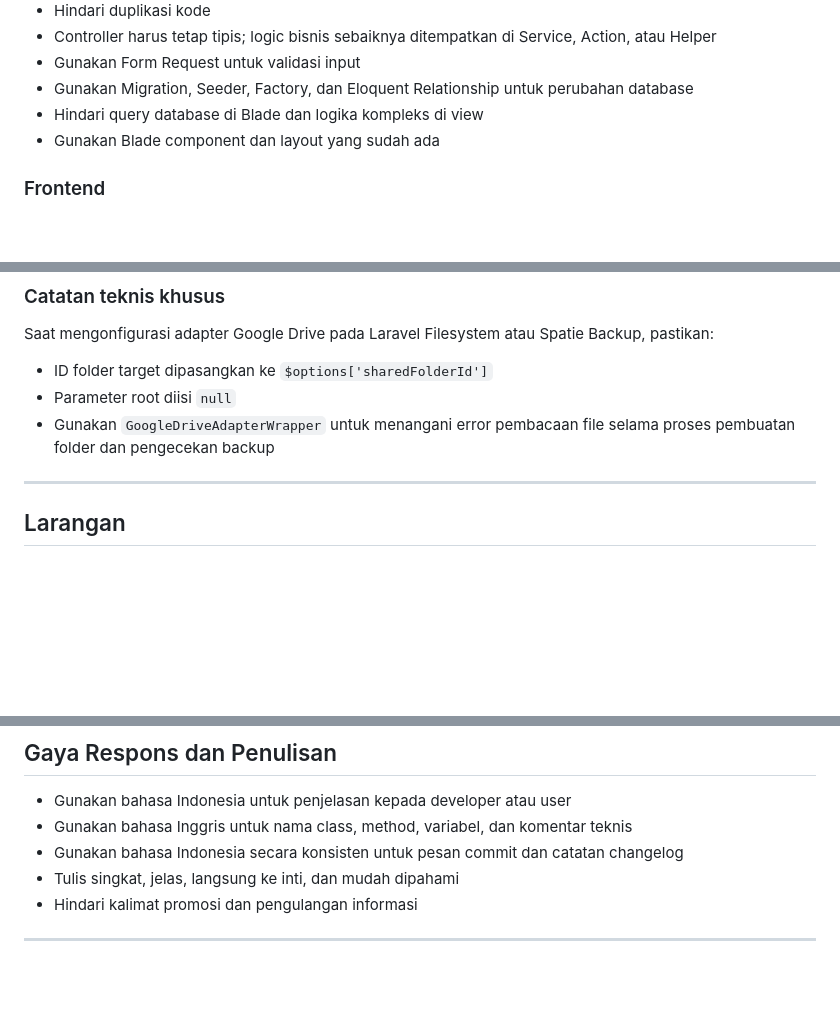
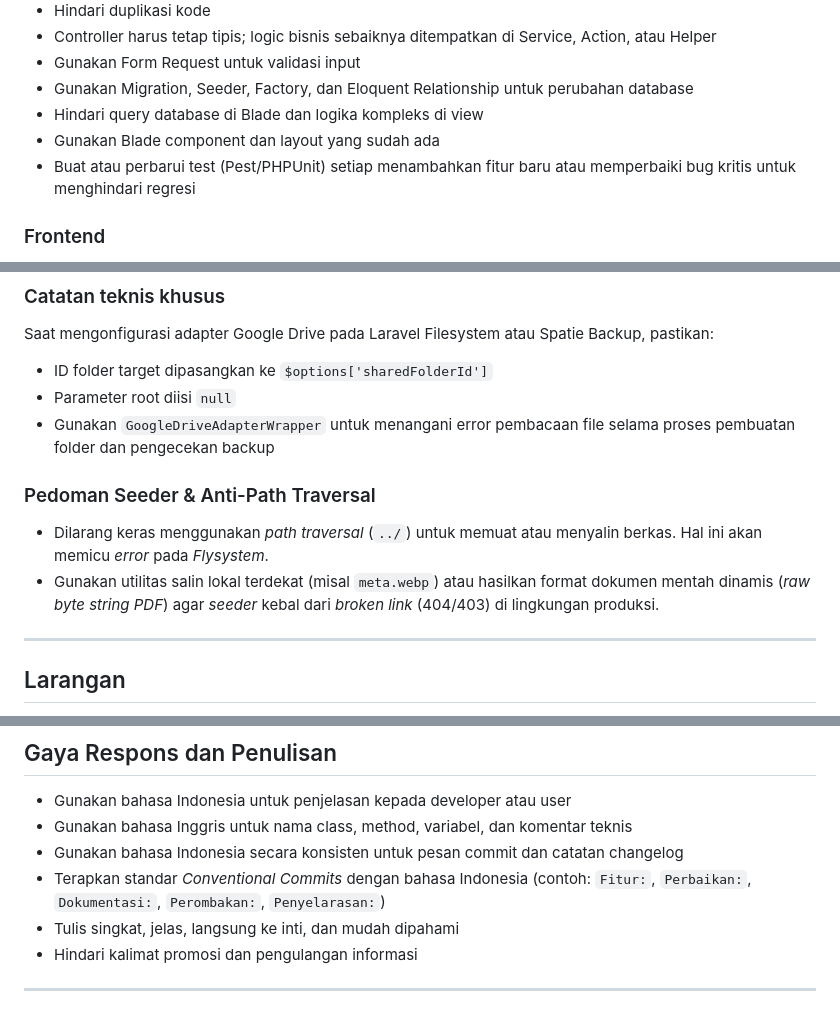
Before and after one commit to kalamangna/cms-desa, a Markdown page: GEMINI.md, 3 parts joined by grey strips. Rendered like a GitHub page; blank space fills up the shorter version.

Commit message:
Dokumentasi: tambah standar pengujian, format semantik commit, dan pedoman seeder ke GEMINI.md

```diff
--- a/GEMINI.md
+++ b/GEMINI.md
@@ -85,6 +85,7 @@ Sebelum melakukan push, pastikan hal-hal berikut terpenuhi:
 - Gunakan Migration, Seeder, Factory, dan Eloquent Relationship untuk perubahan database
 - Hindari query database di Blade dan logika kompleks di view
 - Gunakan Blade component dan layout yang sudah ada
+- Buat atau perbarui test (Pest/PHPUnit) setiap menambahkan fitur baru atau memperbaiki bug kritis untuk menghindari regresi
 
 ### Frontend
 
@@ -132,6 +133,10 @@ Saat mengonfigurasi adapter Google Drive pada Laravel Filesystem atau Spatie Bac
 - Parameter root diisi `null`
 - Gunakan `GoogleDriveAdapterWrapper` untuk menangani error pembacaan file selama proses pembuatan folder dan pengecekan backup
 
+### Pedoman Seeder & Anti-Path Traversal
+- Dilarang keras menggunakan *path traversal* (`../`) untuk memuat atau menyalin berkas. Hal ini akan memicu *error* pada *Flysystem*.
+- Gunakan utilitas salin lokal terdekat (misal `meta.webp`) atau hasilkan format dokumen mentah dinamis (*raw byte string PDF*) agar *seeder* kebal dari *broken link* (404/403) di lingkungan produksi.
+
 ---
 
 ## Larangan
@@ -151,6 +156,7 @@ Jangan pernah:
 - Gunakan bahasa Indonesia untuk penjelasan kepada developer atau user
 - Gunakan bahasa Inggris untuk nama class, method, variabel, dan komentar teknis
 - Gunakan bahasa Indonesia secara konsisten untuk pesan commit dan catatan changelog
+- Terapkan standar *Conventional Commits* dengan bahasa Indonesia (contoh: `Fitur:`, `Perbaikan:`, `Dokumentasi:`, `Perombakan:`, `Penyelarasan:`)
 - Tulis singkat, jelas, langsung ke inti, dan mudah dipahami
 - Hindari kalimat promosi dan pengulangan informasi
 
```
